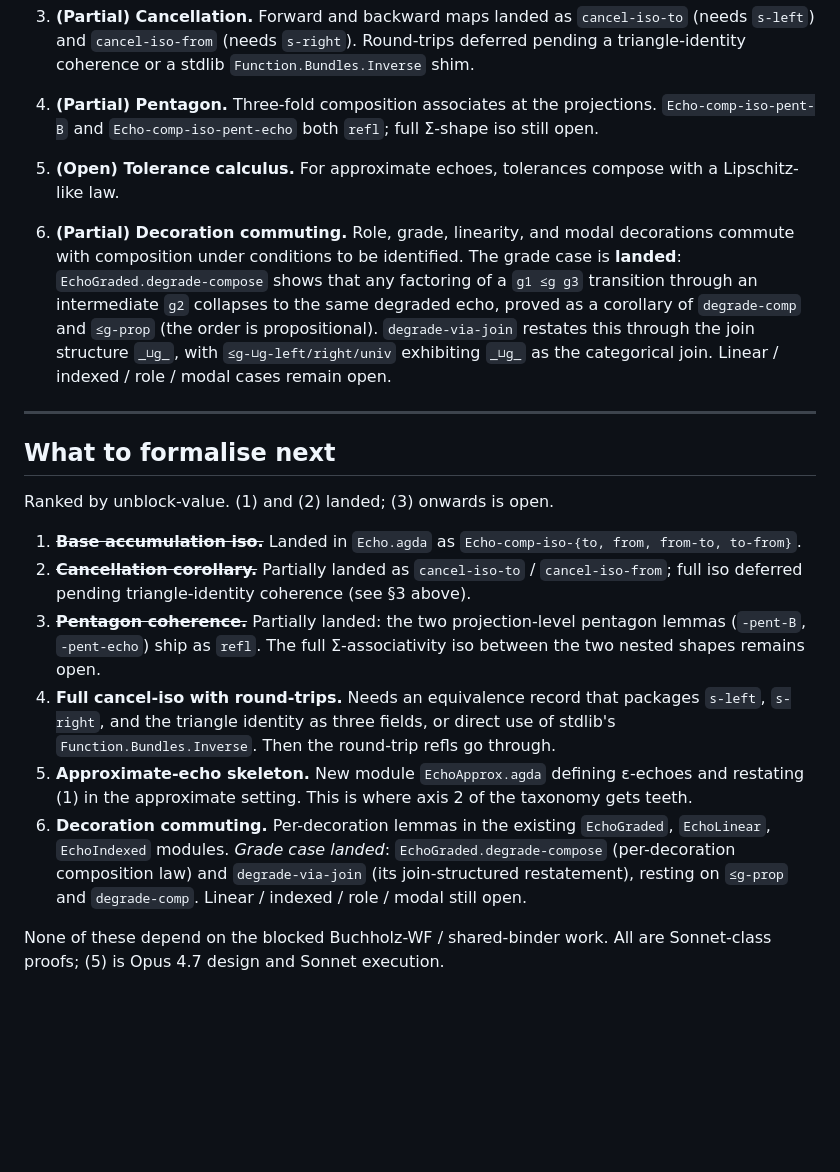
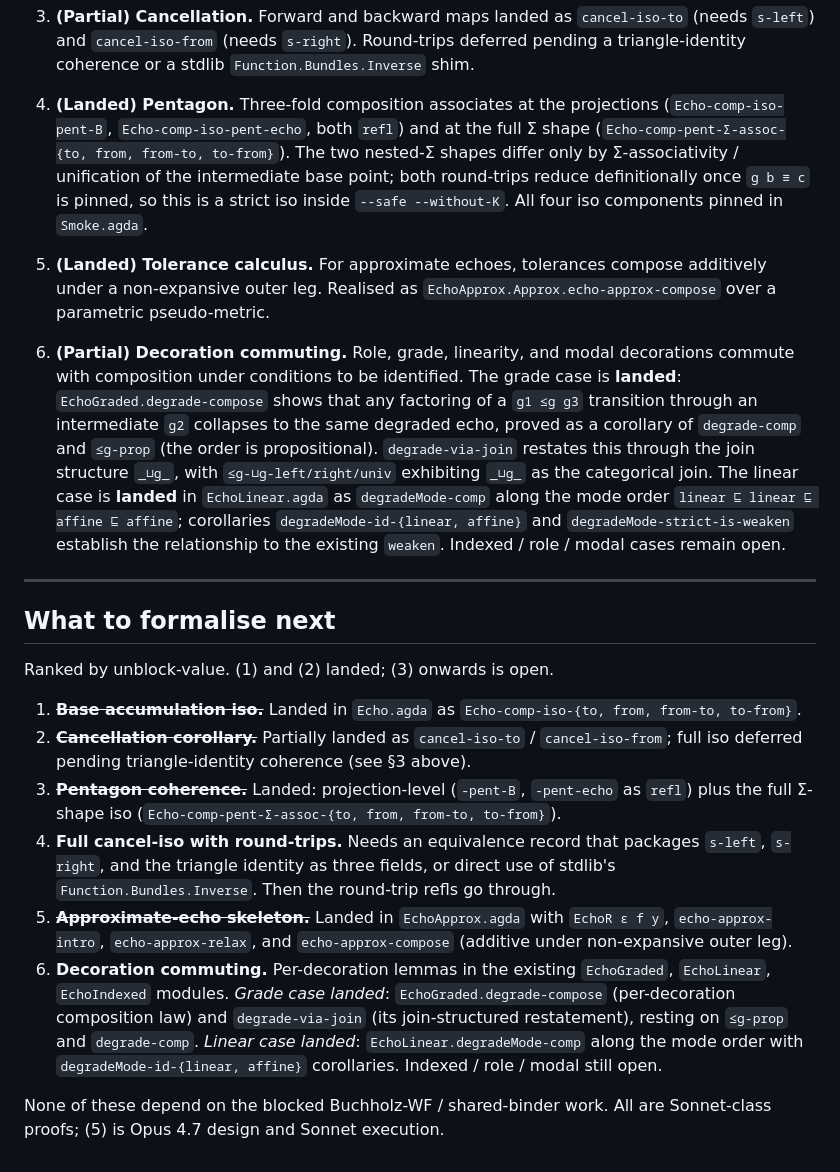
Before and after one commit to hyperpolymath/echo-types, a Markdown page: docs/echo-types/composition.md, the part around the change. Drawn GitHub-style; blank space fills up the shorter version.

```diff
--- a/docs/echo-types/composition.md
+++ b/docs/echo-types/composition.md
@@ -223,13 +223,20 @@ Collecting the above:
    `s-right`). Round-trips deferred pending a triangle-identity
    coherence or a stdlib `Function.Bundles.Inverse` shim.
 
-4. **(Partial) Pentagon.** Three-fold composition associates at
-   the projections. `Echo-comp-iso-pent-B` and
-   `Echo-comp-iso-pent-echo` both `refl`; full Σ-shape iso still
-   open.
+4. **(Landed) Pentagon.** Three-fold composition associates at
+   the projections (`Echo-comp-iso-pent-B`, `Echo-comp-iso-pent-echo`,
+   both `refl`) and at the full Σ shape
+   (`Echo-comp-pent-Σ-assoc-{to, from, from-to, to-from}`). The two
+   nested-Σ shapes differ only by Σ-associativity / unification of
+   the intermediate base point; both round-trips reduce
+   definitionally once `g b ≡ c` is pinned, so this is a strict iso
+   inside `--safe --without-K`. All four iso components pinned in
+   `Smoke.agda`.
 
-5. **(Open) Tolerance calculus.** For approximate echoes, tolerances
-   compose with a Lipschitz-like law.
+5. **(Landed) Tolerance calculus.** For approximate echoes,
+   tolerances compose additively under a non-expansive outer leg.
+   Realised as `EchoApprox.Approx.echo-approx-compose` over a
+   parametric pseudo-metric.
 
 6. **(Partial) Decoration commuting.** Role, grade, linearity, and
    modal decorations commute with composition under conditions to be
@@ -239,8 +246,12 @@ Collecting the above:
    corollary of `degrade-comp` and `≤g-prop` (the order is
    propositional). `degrade-via-join` restates this through the
    join structure `_⊔g_`, with `≤g-⊔g-left/right/univ` exhibiting
-   `_⊔g_` as the categorical join. Linear / indexed / role / modal
-   cases remain open.
+   `_⊔g_` as the categorical join. The linear case is **landed** in
+   `EchoLinear.agda` as `degradeMode-comp` along the mode order
+   `linear ⊑ linear ⊑ affine ⊑ affine`; corollaries
+   `degradeMode-id-{linear, affine}` and
+   `degradeMode-strict-is-weaken` establish the relationship to the
+   existing `weaken`. Indexed / role / modal cases remain open.
 
 ---
 
@@ -253,24 +264,25 @@ Ranked by unblock-value. (1) and (2) landed; (3) onwards is open.
 2. ~~**Cancellation corollary.**~~ Partially landed as
    `cancel-iso-to` / `cancel-iso-from`; full iso deferred pending
    triangle-identity coherence (see §3 above).
-3. ~~**Pentagon coherence.**~~ Partially landed: the two
-   projection-level pentagon lemmas (`-pent-B`, `-pent-echo`)
-   ship as `refl`. The full Σ-associativity iso between the two
-   nested shapes remains open.
+3. ~~**Pentagon coherence.**~~ Landed: projection-level
+   (`-pent-B`, `-pent-echo` as `refl`) plus the full Σ-shape iso
+   (`Echo-comp-pent-Σ-assoc-{to, from, from-to, to-from}`).
 4. **Full cancel-iso with round-trips.** Needs an equivalence
    record that packages `s-left`, `s-right`, and the triangle
    identity as three fields, or direct use of stdlib's
    `Function.Bundles.Inverse`. Then the round-trip refls go through.
-5. **Approximate-echo skeleton.** New module
-   `EchoApprox.agda` defining ε-echoes and restating (1) in the
-   approximate setting. This is where axis 2 of the taxonomy gets
-   teeth.
+5. ~~**Approximate-echo skeleton.**~~ Landed in
+   `EchoApprox.agda` with `EchoR ε f y`, `echo-approx-intro`,
+   `echo-approx-relax`, and `echo-approx-compose` (additive under
+   non-expansive outer leg).
 6. **Decoration commuting.** Per-decoration lemmas in the existing
    `EchoGraded`, `EchoLinear`, `EchoIndexed` modules. *Grade case
    landed*: `EchoGraded.degrade-compose` (per-decoration composition
    law) and `degrade-via-join` (its join-structured restatement),
-   resting on `≤g-prop` and `degrade-comp`. Linear / indexed /
-   role / modal still open.
+   resting on `≤g-prop` and `degrade-comp`. *Linear case landed*:
+   `EchoLinear.degradeMode-comp` along the mode order with
+   `degradeMode-id-{linear, affine}` corollaries. Indexed / role /
+   modal still open.
 
 None of these depend on the blocked Buchholz-WF / shared-binder
 work. All are Sonnet-class proofs; (5) is Opus 4.7 design and
```
Also changed, not shown: CLAUDE.md (+27 -8 lines), docs/echo-types/taxonomy.md (+26 -7 lines).
